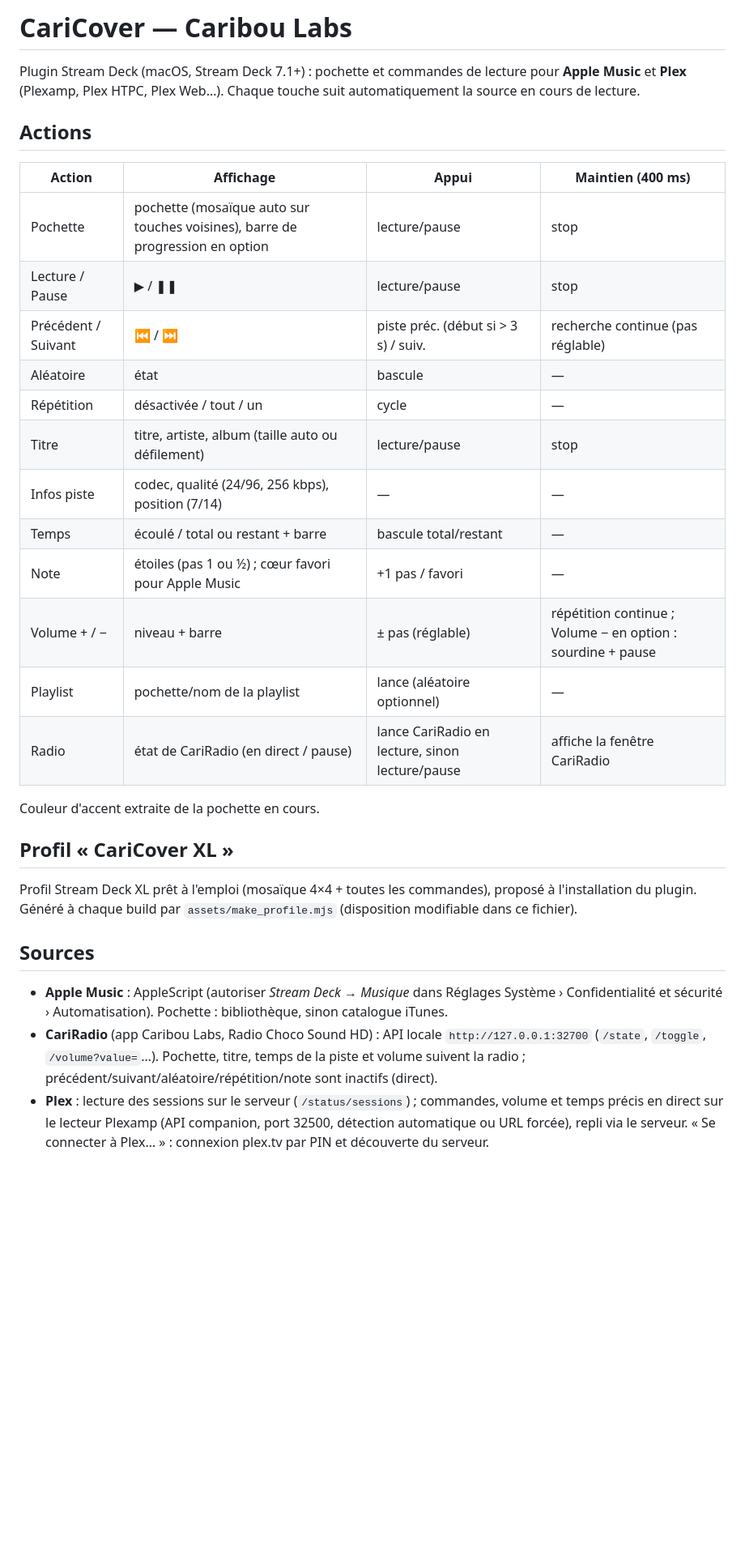
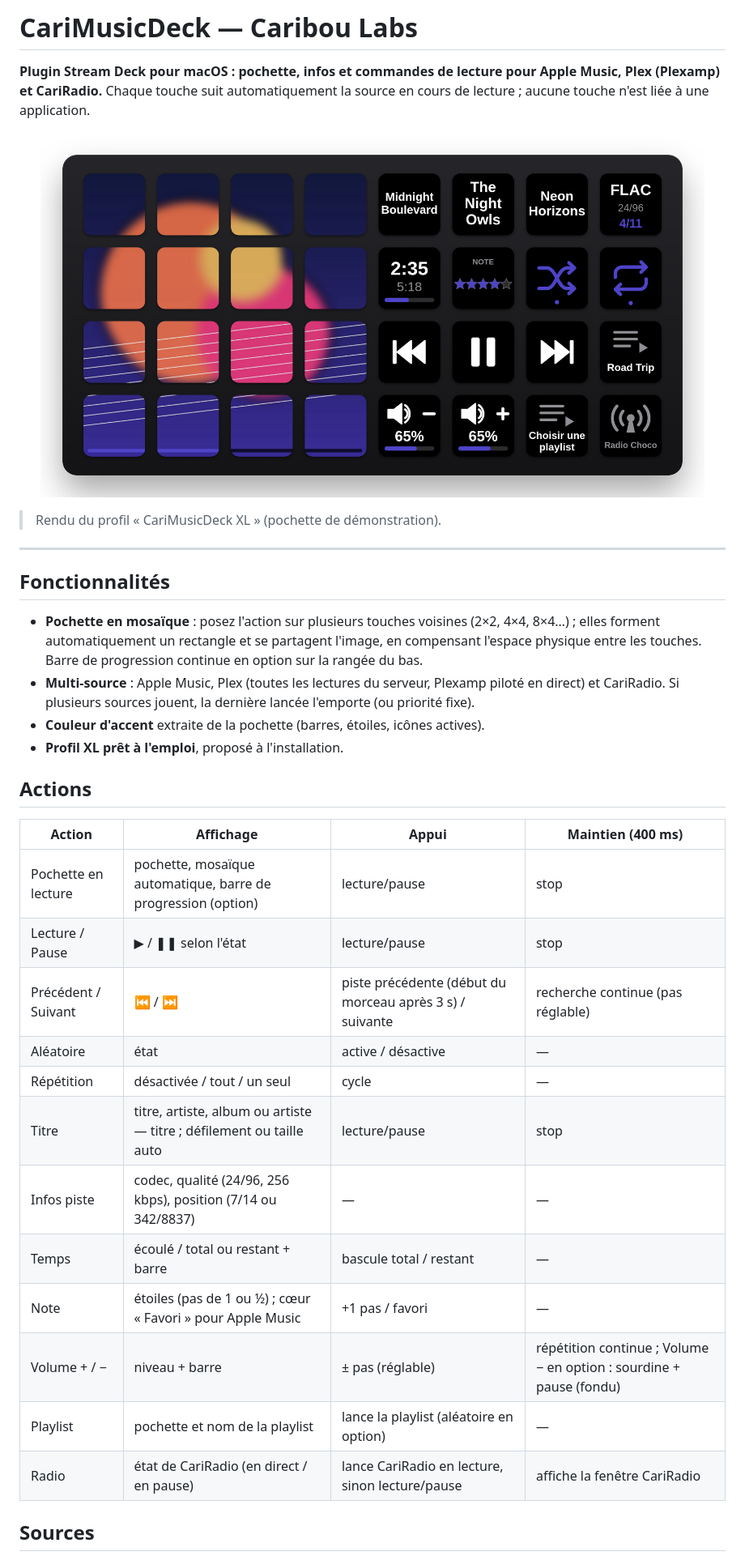
Before and after one commit to CaribouNathan/CariMusicDeck, a Markdown page: README.md, the part around one of its changes. Shown at 81% size. GitHub-like rendering; pictures changed too: docs/screenshot-xl.png (added); blank space fills up the shorter version.

```diff
--- a/README.md
+++ b/README.md
@@ -1,37 +1,42 @@
-# CariCover — Caribou Labs
+# CariMusicDeck — Caribou Labs
 
-Plugin Stream Deck (macOS, Stream Deck 7.1+) : pochette et commandes de lecture pour **Apple Music** et **Plex**
-(Plexamp, Plex HTPC, Plex Web…). Chaque touche suit automatiquement la source en cours de lecture.
+**Plugin Stream Deck pour macOS : pochette, infos et commandes de lecture pour Apple Music, Plex (Plexamp) et CariRadio.**
+Chaque touche suit automatiquement la source en cours de lecture ; aucune touche n'est liée à une application.
+
+<p align="center">
+  <img src="docs/screenshot-xl.png" alt="CariMusicDeck sur un Stream Deck XL : mosaïque de pochette 4×4, titre, infos, temps, note et commandes" width="820">
+</p>
+
+> Rendu du profil « CariMusicDeck XL » (pochette de démonstration).
+
+---
+
+## Fonctionnalités
+
+- **Pochette en mosaïque** : posez l'action sur plusieurs touches voisines (2×2, 4×4, 8×4…) ; elles forment
+  automatiquement un rectangle et se partagent l'image, en compensant l'espace physique entre les touches.
+  Barre de progression continue en option sur la rangée du bas.
+- **Multi-source** : Apple Music, Plex (toutes les lectures du serveur, Plexamp piloté en direct) et CariRadio.
+  Si plusieurs sources jouent, la dernière lancée l'emporte (ou priorité fixe).
+- **Couleur d'accent** extraite de la pochette (barres, étoiles, icônes actives).
+- **Profil XL prêt à l'emploi**, proposé à l'installation.
 
 ## Actions
+
 | Action | Affichage | Appui | Maintien (400 ms) |
 |---|---|---|---|
-| Pochette | pochette (mosaïque auto sur touches voisines), barre de progression en option | lecture/pause | stop |
-| Lecture / Pause | ▶︎ / ❚❚ | lecture/pause | stop |
-| Précédent / Suivant | ⏮ / ⏭ | piste préc. (début si > 3 s) / suiv. | recherche continue (pas réglable) |
-| Aléatoire | état | bascule | — |
-| Répétition | désactivée / tout / un | cycle | — |
-| Titre | titre, artiste, album (taille auto ou défilement) | lecture/pause | stop |
-| Infos piste | codec, qualité (24/96, 256 kbps), position (7/14) | — | — |
-| Temps | écoulé / total ou restant + barre | bascule total/restant | — |
-| Note | étoiles (pas 1 ou ½) ; cœur favori pour Apple Music | +1 pas / favori | — |
-| Volume + / − | niveau + barre | ± pas (réglable) | répétition continue ; Volume − en option : sourdine + pause |
-| Playlist | pochette/nom de la playlist | lance (aléatoire optionnel) | — |
-| Radio | état de CariRadio (en direct / pause) | lance CariRadio en lecture, sinon lecture/pause | affiche la fenêtre CariRadio |
-
-Couleur d'accent extraite de la pochette en cours.
-
-## Profil « CariCover XL »
-Profil Stream Deck XL prêt à l'emploi (mosaïque 4×4 + toutes les commandes), proposé à l'installation du plugin.
-Généré à chaque build par `assets/make_profile.mjs` (disposition modifiable dans ce fichier).
+| Pochette en lecture | pochette, mosaïque automatique, barre de progression (option) | lecture/pause | stop |
+| Lecture / Pause | ▶︎ / ❚❚ selon l'état | lecture/pause | stop |
+| Précédent / Suivant | ⏮ / ⏭ | piste précédente (début du morceau après 3 s) / suivante | recherche continue (pas réglable) |
+| Aléatoire | état | active / désactive | — |
+| Répétition | désactivée / tout / un seul | cycle | — |
+| Titre | titre, artiste, album ou artiste — titre ; défilement ou taille auto | lecture/pause | stop |
+| Infos piste | codec, qualité (24/96, 256 kbps), position (7/14 ou 342/8837) | — | — |
+| Temps | écoulé / total ou restant + barre | bascule total / restant | — |
+| Note | étoiles (pas de 1 ou ½) ; cœur « Favori » pour Apple Music | +1 pas / favori | — |
+| Volume + / − | niveau + barre | ± pas (réglable) | répétition continue ; Volume − en option : sourdine + pause (fondu) |
+| Playlist | pochette et nom de la playlist | lance la playlist (aléatoire en option) | — |
+| Radio | état de CariRadio (en direct / en pause) | lance CariRadio en lecture, sinon lecture/pause | affiche la fenêtre CariRadio |
 
 ## Sources
-- **Apple Music** : AppleScript (autoriser *Stream Deck → Musique* dans Réglages Système › Confidentialité et sécurité ›
-  Automatisation). Pochette : bibliothèque, sinon catalogue iTunes.
-- **CariRadio** (app Caribou Labs, Radio Choco Sound HD) : API locale `http://127.0.0.1:32700`
-  (`/state`, `/toggle`, `/volume?value=`…). Pochette, titre, temps de la piste et volume suivent la radio ;
-  précédent/suivant/aléatoire/répétition/note sont inactifs (direct).
-- **Plex** : lecture des sessions sur le serveur (`/status/sessions`) ; commandes, volume et temps précis en direct
-  sur le lecteur Plexamp (API companion, port 32500, détection automatique ou URL forcée), repli via le serveur.
-  « Se connecter à Plex… » : connexion plex.tv par PIN et découverte du serveur.
 
```
Also changed, not shown: other parts of README.md (+70 -5 lines), 8 other files.
